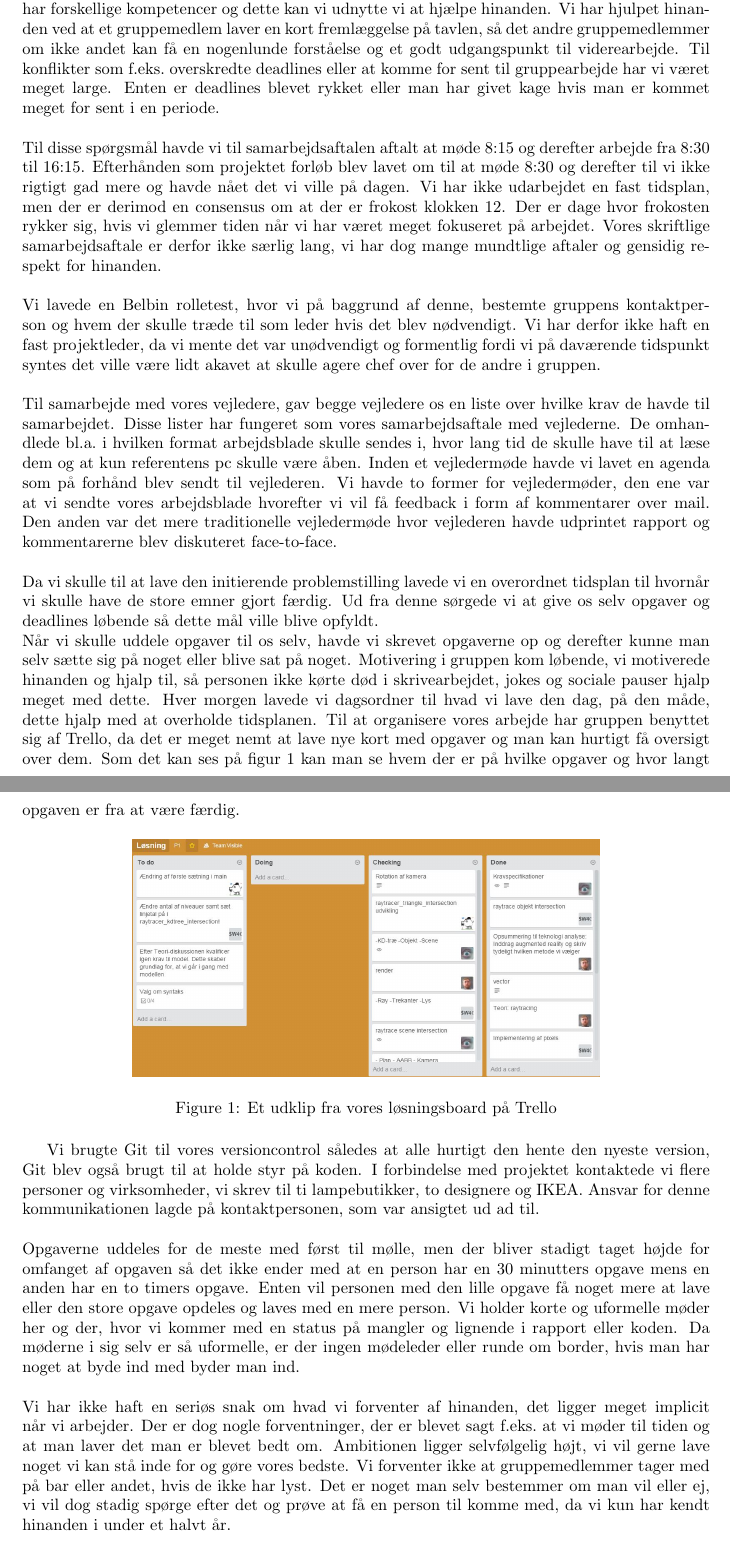
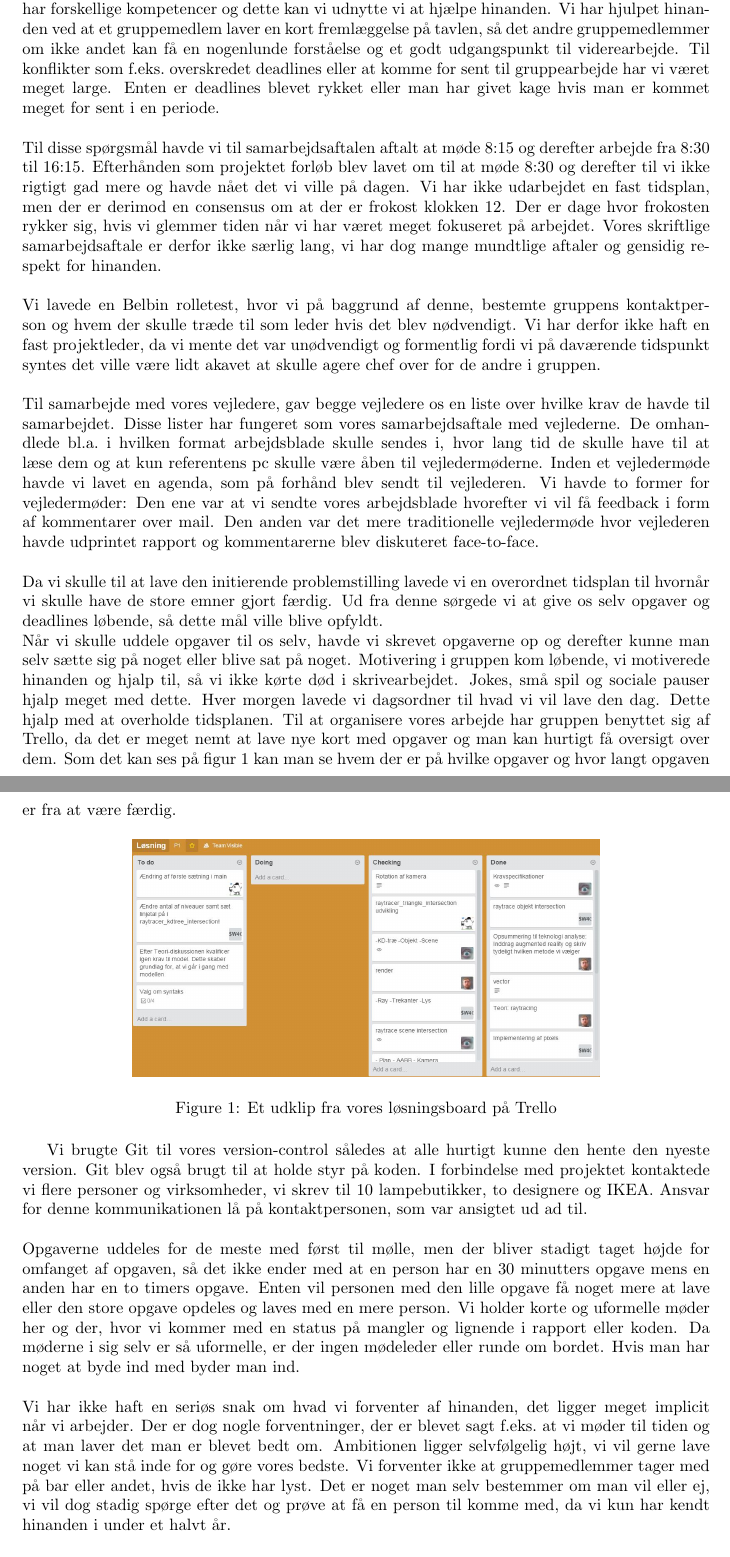
Before and after one commit to AAUSoftwareStudentGroup/P1-Raytracing, a LaTeX document (problem/sections/processanalyse.tex): two parts of pages 1 and 2 of 12, joined at a grey line, cut so that both start at the same text. Compiled offline with pdfLaTeX.

Commit message:
Lidt flere stavefejl...

```diff
--- a/problem/sections/processanalyse.tex
+++ b/problem/sections/processanalyse.tex
@@ -16,12 +16,13 @@
 
 Lige efter gruppedannelsen skete der ikke så meget i projektet, da vi var meget i tvivl om vores projektforslag. Projektforslaget var nemlig ikke fremstillet på samme måde som de andre. Under et af lektionerne til PV skulle vi i gruppen udfylde en række spørgsmål til f.eks.\ hvordan gruppen vil håndtere konflikter og hvordan vores samarbejdsaftale så ud, disse spørgsmål kan ses i bilag \ref{sec:samarbejdsaftale}. Der var også en lektion i PV, der handlede om at få styr på projektet, denne omhandler planlægning, værktøjer og roller \ref{sec:styr_paa_projektet}.\newline\newline
 I gruppen benytter vi os meget af "Peer-learning". Grunden til dette er at gruppens medlemmer har forskellige kompetencer og dette kan vi udnytte vi at hjælpe hinanden. Vi har hjulpet hinanden ved at et gruppemedlem laver en kort fremlæggelse på tavlen, så det andre gruppemedlemmer om ikke andet kan få en nogenlunde forståelse og et godt udgangspunkt til viderearbejde.
-Til konflikter som f.eks.\ overskredte deadlines eller at komme for sent til gruppearbejde har vi været meget large. Enten er deadlines blevet rykket eller man har givet kage hvis man er kommet meget for sent i en periode. \newline\newline
+Til konflikter som f.eks.\ overskredet deadlines eller at komme for sent til gruppearbejde har vi været meget large. Enten er deadlines blevet rykket eller man har givet kage hvis man er kommet meget for sent i en periode. \newline\newline
 Til disse spørgsmål havde vi til samarbejdsaftalen aftalt at møde 8:15 og derefter arbejde fra 8:30 til 16:15. Efterhånden som projektet forløb blev lavet om til at møde 8:30 og derefter til vi ikke rigtigt gad mere og havde nået det vi ville på dagen. Vi har ikke udarbejdet en fast tidsplan, men der er derimod en consensus om at der er frokost klokken 12. Der er dage hvor frokosten rykker sig, hvis vi glemmer tiden når vi har været meget fokuseret på arbejdet. Vores skriftlige samarbejdsaftale er derfor ikke særlig lang, vi har dog mange mundtlige aftaler og gensidig respekt for hinanden. \newline\newline
 Vi lavede en Belbin rolletest, hvor vi på baggrund af denne, bestemte gruppens kontaktperson og hvem der skulle træde til som leder hvis det blev nødvendigt. Vi har derfor ikke haft en fast projektleder, da vi mente det var unødvendigt og formentlig fordi vi på daværende tidspunkt syntes det ville være lidt akavet at skulle agere chef over for de andre i gruppen.\newline\newline
-Til samarbejde med vores vejledere, gav begge vejledere os en liste over hvilke krav de havde til samarbejdet. Disse lister har fungeret som vores samarbejdsaftale med vejlederne. De omhandlede bl.a.\ i hvilken format arbejdsblade skulle sendes i, hvor lang tid de skulle have til at læse dem og at kun referentens pc skulle være åben. Inden et vejledermøde havde vi lavet en agenda som på forhånd blev sendt til vejlederen. Vi havde to former for vejledermøder, den ene var at vi sendte vores arbejdsblade hvorefter vi vil få feedback i form af kommentarer over mail. Den anden var det mere traditionelle vejledermøde hvor vejlederen havde udprintet rapport og kommentarerne blev diskuteret face-to-face. \newline\newline
-Da vi skulle til at lave den initierende problemstilling lavede vi en overordnet tidsplan til hvornår vi skulle have de store emner gjort færdig. Ud fra denne sørgede vi at give os selv opgaver og deadlines løbende så dette mål ville blive opfyldt. \newline
-Når vi skulle uddele opgaver til os selv, havde vi skrevet opgaverne op og derefter kunne man selv sætte sig på noget eller blive sat på noget. Motivering i gruppen kom løbende, vi motiverede hinanden og hjalp til, så personen ikke kørte død i skrivearbejdet, jokes og sociale pauser hjalp meget med dette. Hver morgen lavede vi dagsordner til hvad vi lave den dag, på den måde, dette hjalp med at overholde tidsplanen. Til at organisere vores arbejde har gruppen benyttet sig af Trello, da det er meget nemt at lave nye kort med opgaver og man kan hurtigt få oversigt over dem. Som det kan ses på figur \ref{fig:trello} kan man se hvem der er på hvilke opgaver og hvor langt opgaven er fra at være færdig.
+Til samarbejde med vores vejledere, gav begge vejledere os en liste over hvilke krav de havde til samarbejdet. Disse lister har fungeret som vores samarbejdsaftale med vejlederne. De omhandlede bl.a.\ i hvilken format arbejdsblade skulle sendes i, hvor lang tid de skulle have til at læse dem og at kun referentens pc skulle være åben til vejledermøderne. Inden et vejledermøde havde vi lavet en agenda, som på forhånd blev sendt til vejlederen. Vi havde to former for vejledermøder: Den ene var at vi sendte vores arbejdsblade hvorefter vi vil få feedback i form af kommentarer over mail. Den anden var det mere traditionelle vejledermøde hvor vejlederen havde udprintet rapport og kommentarerne blev diskuteret face-to-face. \newline\newline
+Da vi skulle til at lave den initierende problemstilling lavede vi en overordnet tidsplan til hvornår vi skulle have de store emner gjort færdig. Ud fra denne sørgede vi at give os selv opgaver og deadlines løbende, så dette mål ville blive opfyldt. \newline
+Når vi skulle uddele opgaver til os selv, havde vi skrevet opgaverne op og derefter kunne man selv sætte sig på noget eller blive sat på noget. Motivering i gruppen kom løbende, vi motiverede hinanden og hjalp til, så vi ikke kørte død i skrivearbejdet. Jokes, små spil og sociale pauser hjalp meget med dette.
+Hver morgen lavede vi dagsordner til hvad vi vil lave den dag. Dette hjalp med at overholde tidsplanen. Til at organisere vores arbejde har gruppen benyttet sig af Trello, da det er meget nemt at lave nye kort med opgaver og man kan hurtigt få oversigt over dem. Som det kan ses på figur \ref{fig:trello} kan man se hvem der er på hvilke opgaver og hvor langt opgaven er fra at være færdig.
 
 \begin{figure}[H]
     \centering
@@ -29,8 +30,7 @@ Når vi skulle uddele opgaver til os selv, havde vi skrevet opgaverne op og dere
     \caption{Et udklip fra vores løsningsboard på Trello}
     \label{fig:trello}
 \end{figure}
-Vi brugte Git til vores versioncontrol således at alle hurtigt den hente den nyeste version, Git blev også brugt til at holde styr på koden. I forbindelse med projektet kontaktede vi flere personer og virksomheder, vi skrev til ti lampebutikker, to designere og IKEA. Ansvar for denne kommunikationen lagde på kontaktpersonen, som var ansigtet ud ad til. \newline\newline
-Opgaverne uddeles for de meste med først til mølle, men der bliver stadigt taget højde for omfanget af opgaven så det ikke ender med at en person har en 30 minutters opgave mens en anden har en to timers opgave. Enten vil personen med den lille opgave få noget mere at lave eller den store opgave opdeles og laves med en mere person. Vi holder korte og uformelle møder her og der, hvor vi kommer med en status på mangler og lignende i rapport eller koden. Da møderne i sig selv er så uformelle, er der ingen mødeleder eller runde om border, hvis man har noget at byde ind med byder man ind. \newline\newline
+Vi brugte Git til vores version-control således at alle hurtigt kunne den hente den nyeste version. Git blev også brugt til at holde styr på koden. I forbindelse med projektet kontaktede vi flere personer og virksomheder, vi skrev til 10 lampebutikker, to designere og IKEA. Ansvar for denne kommunikationen lå på kontaktpersonen, som var ansigtet ud ad til. \newline\newline
+Opgaverne uddeles for de meste med først til mølle, men der bliver stadigt taget højde for omfanget af opgaven, så det ikke ender med at en person har en 30 minutters opgave mens en anden har en to timers opgave. Enten vil personen med den lille opgave få noget mere at lave eller den store opgave opdeles og laves med en mere person. Vi holder korte og uformelle møder her og der, hvor vi kommer med en status på mangler og lignende i rapport eller koden. Da møderne i sig selv er så uformelle, er der ingen mødeleder eller runde om bordet. Hvis man har noget at byde ind med byder man ind. \newline\newline
 Vi har ikke haft en seriøs snak om hvad vi forventer af hinanden, det ligger meget implicit når vi arbejder. Der er dog nogle forventninger, der er blevet sagt f.eks.\ at vi møder til tiden og at man laver det man er blevet bedt om. Ambitionen ligger selvfølgelig højt, vi vil gerne lave noget vi kan stå inde for og gøre vores bedste. Vi forventer ikke at gruppemedlemmer tager med på bar eller andet, hvis de ikke har lyst. Det er noget man selv bestemmer om man vil eller ej, vi vil dog stadig spørge efter det og prøve at få en person til komme med, da vi kun har kendt hinanden i under et halvt år. \newline\newline
-Vi hjælper hinanden med gruppeopgaver til det forskellige kurser, i programmering foregik dette ved at vi fælles skrev koden og viste den på en projekter. I matematik lavede vi opgaver selv så meget som muligt, men man kunne frit slå sig sammen med en anden eller spørge, vi sørgede for at alle havde en forståelse for hvordan opgaven skulle løses. Hvis en forstod noget som nogle andre ikke gjorde holdte denne person ofte en kort fremlæggelse på tavlen så de andre havde en godt nok forståelse til at de kunne lave opgaverne. \newline\newline
-En af de arbejdsprocessor som vi havde i gruppen var, at vi hver morgen lavede en dagsorden for dagen. Vi vil i dette afsnit kort forklare og illustrere nogle af de dagsplaner som vi havde under P1.
+Vi hjælper hinanden med gruppeopgaver til det forskellige kurser. I programmering foregik dette ved at vi fælles skrev koden og viste den på en projektor. I matematik lavede vi opgaver selv så meget som muligt, men man kunne frit slå sig sammen med en anden eller spørge. Vi sørgede for at alle havde en forståelse for hvordan opgaven skulle løses. Hvis én forstod noget som nogle andre ikke gjorde holdte denne person ofte en kort fremlæggelse på tavlen, så de andre havde en god nok forståelse til at kunne lave opgaverne. \newline\newline
```
Also changed, not shown: problem/sections/processanalyse.tex (15 more changed lines).
